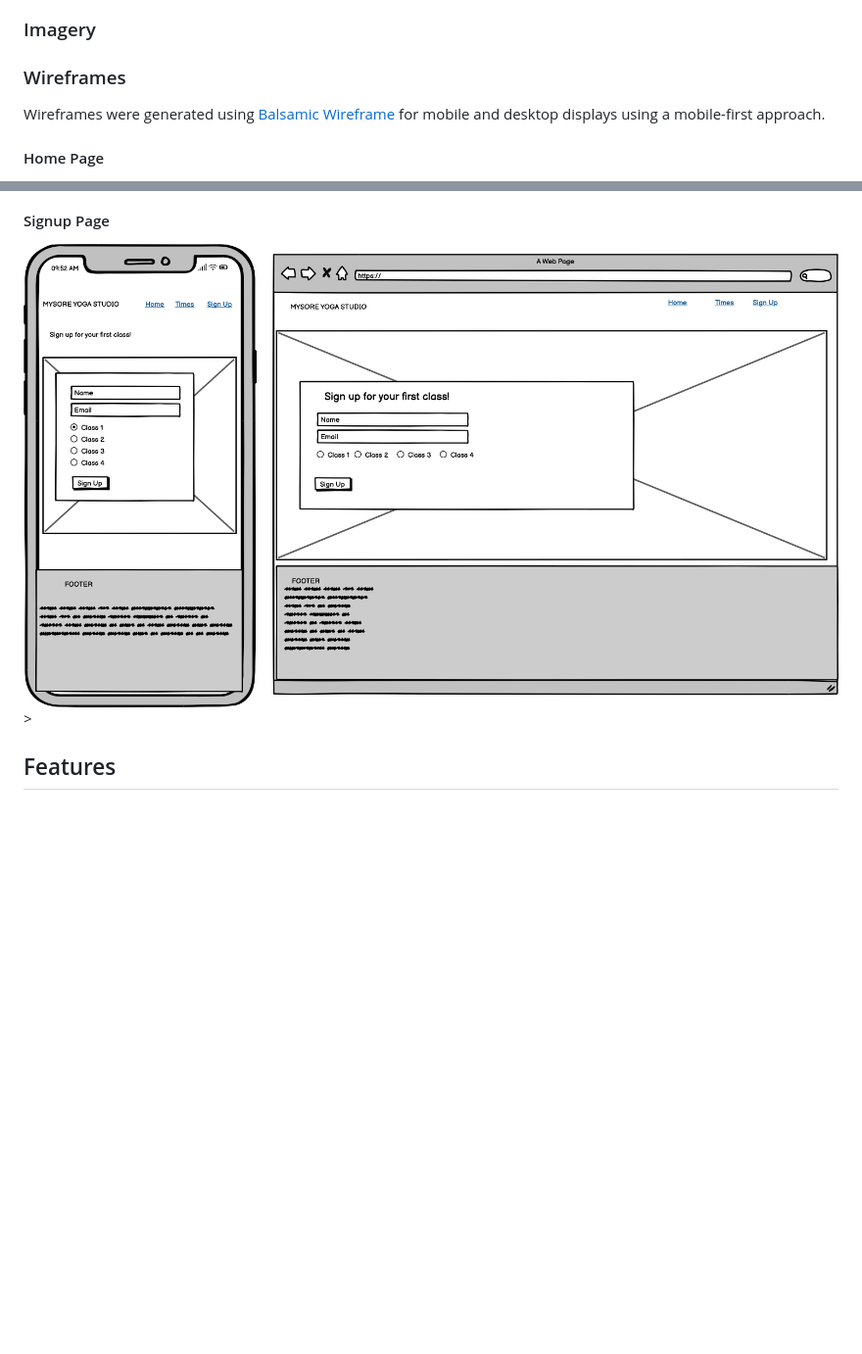
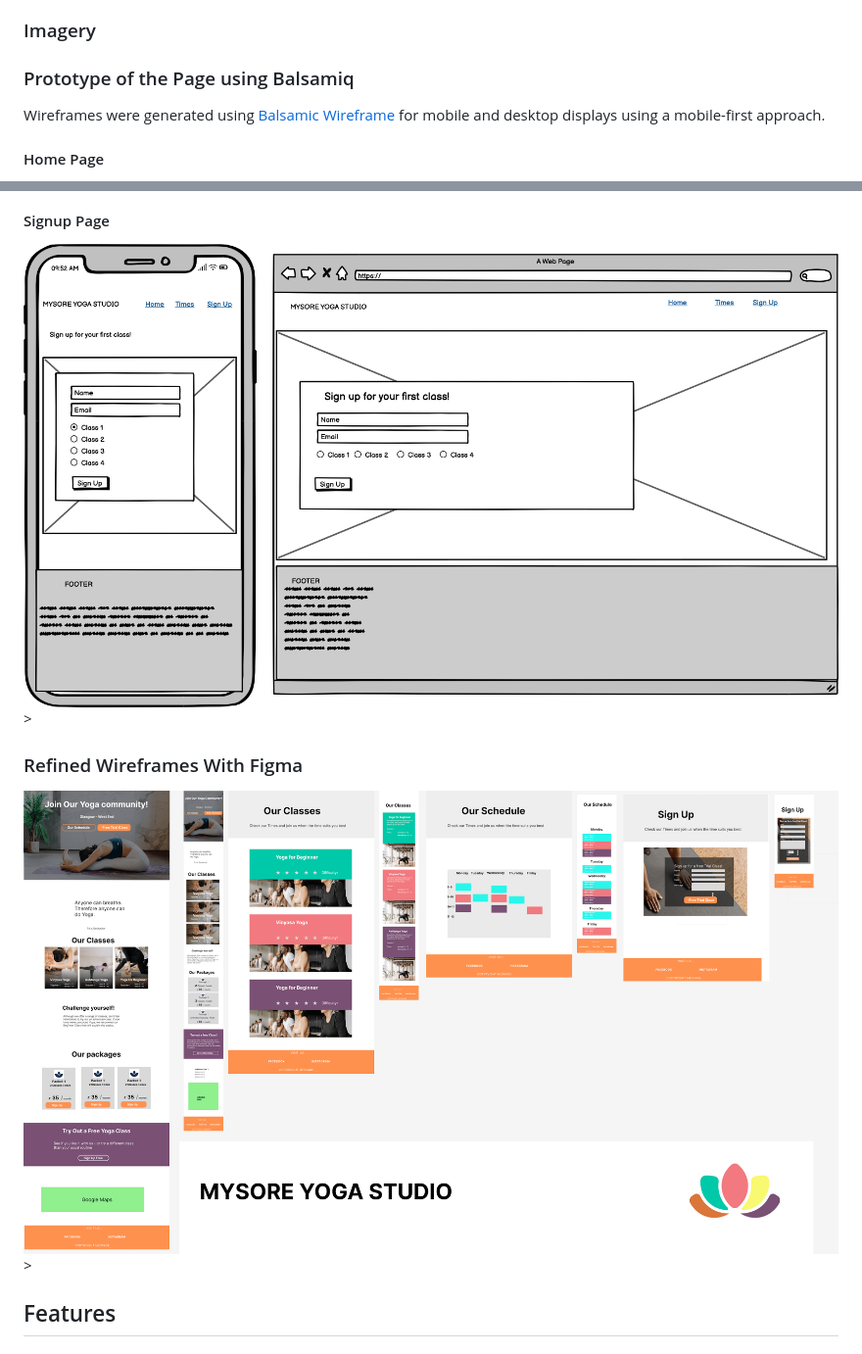
Before and after one commit to nils-n/p1-mysore-yoga-studio, a Markdown page: README.md, 2 parts joined by grey strips. Shown: that part at 98% size. Rendered like a GitHub page; pictures changed too: assets/images/PP1-Figma-wireframe-all.png (added); blank space fills up the shorter version.

Commit message:
Add final wireframes to Imagery part of Readme

```diff
--- a/README.md
+++ b/README.md
@@ -130,7 +130,7 @@ Fonts were selected to create a professional, classic and smooth impression. Bal
 
 ### Imagery
 
-### Wireframes
+###  Prototype of the Page using Balsamiq
 
 Wireframes were generated using [Balsamic Wireframe](https://balsamiq.com/) for mobile and desktop displays using a mobile-first approach.
 
@@ -142,6 +142,12 @@ Wireframes were generated using [Balsamic Wireframe](https://balsamiq.com/) for
 
 #### Signup Page
-<img src="assets/images/page3-signup.png" alt="wireframe diagram of the sign-up page created with balsamiq" style="padding: 0 0 4em; width: 90%;">>
+<img src="assets/images/page3-signup.png" alt=" Prototypewireframe diagram of the sign-up page created with balsamiq" style="padding: 0 0 4em; width: 90%;">>
+
+
+### Refined Wireframes With Figma
+
+<img src="assets/images/PP1-Figma-wireframe-all.png" alt="Final Wireframe diagram using Figma" style="padding: 0 0 4em; width: 90%;">>
+
 
 ## Features
 
```
Also changed, not shown: other parts of README.md (+2 -2 lines).
